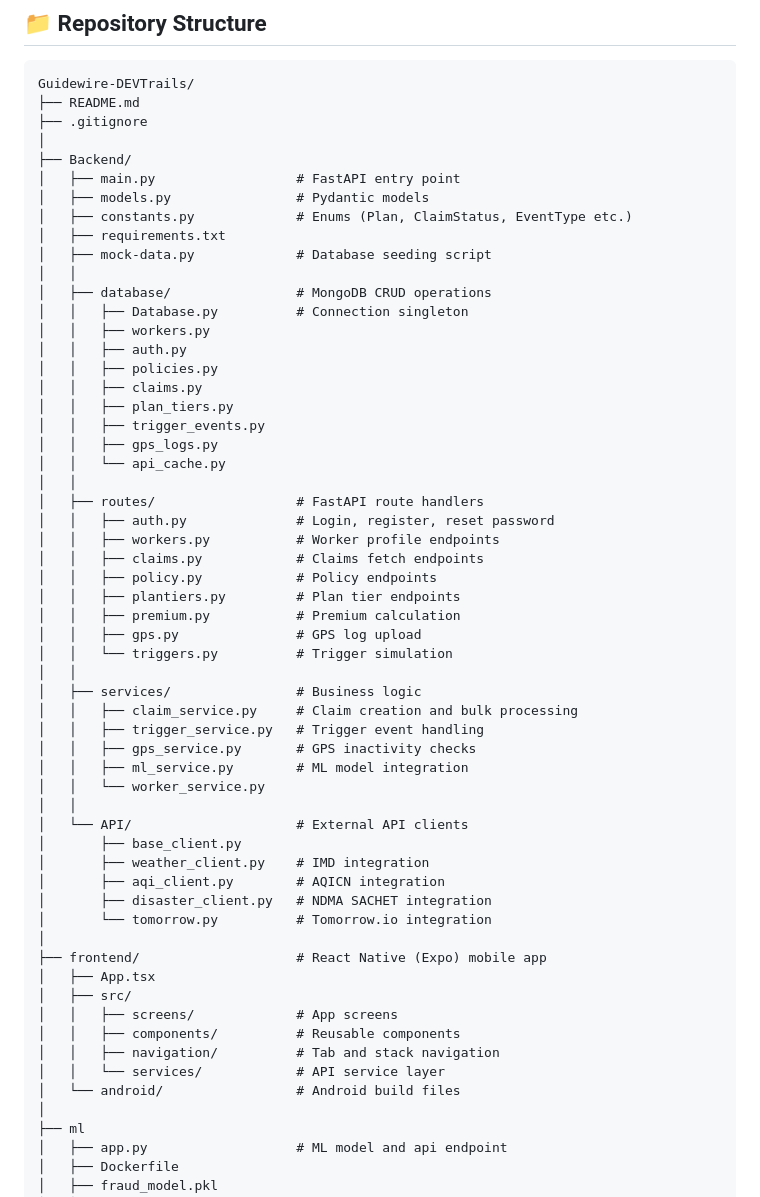
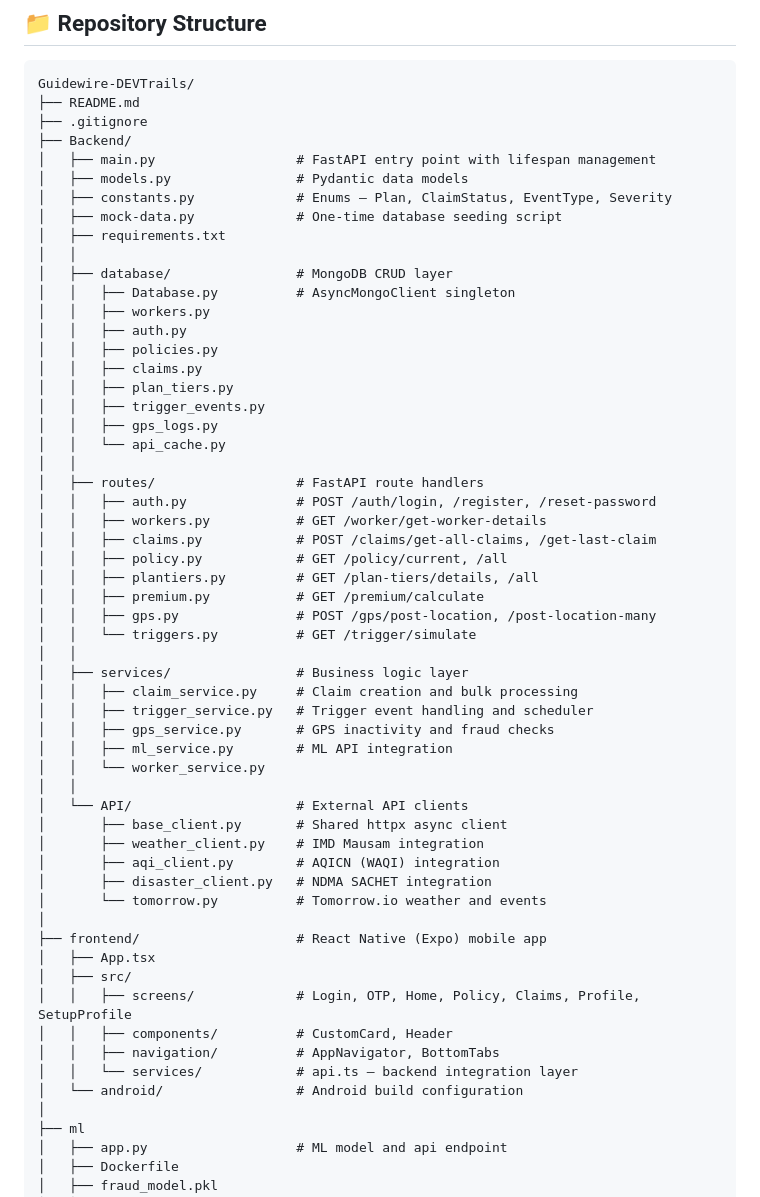
Before and after one commit to LinearTundra/Guidewire-DEVTrails, a Markdown page: README.md, the part around the change. Drawn GitHub-style.

```diff
--- a/README.md
+++ b/README.md
@@ -579,16 +579,15 @@ This submission focuses on delivering a working prototype of core system flows.
 Guidewire-DEVTrails/
 ├── README.md
 ├── .gitignore
-│
 ├── Backend/
-│   ├── main.py                  # FastAPI entry point
-│   ├── models.py                # Pydantic models
-│   ├── constants.py             # Enums (Plan, ClaimStatus, EventType etc.)
+│   ├── main.py                  # FastAPI entry point with lifespan management
+│   ├── models.py                # Pydantic data models
+│   ├── constants.py             # Enums — Plan, ClaimStatus, EventType, Severity
+│   ├── mock-data.py             # One-time database seeding script
 │   ├── requirements.txt
-│   ├── mock-data.py             # Database seeding script
 │   │
-│   ├── database/                # MongoDB CRUD operations
-│   │   ├── Database.py          # Connection singleton
+│   ├── database/                # MongoDB CRUD layer
+│   │   ├── Database.py          # AsyncMongoClient singleton
 │   │   ├── workers.py
 │   │   ├── auth.py
 │   │   ├── policies.py
@@ -599,37 +598,37 @@ Guidewire-DEVTrails/
 │   │   └── api_cache.py
 │   │
 │   ├── routes/                  # FastAPI route handlers
-│   │   ├── auth.py              # Login, register, reset password
-│   │   ├── workers.py           # Worker profile endpoints
-│   │   ├── claims.py            # Claims fetch endpoints
-│   │   ├── policy.py            # Policy endpoints
-│   │   ├── plantiers.py         # Plan tier endpoints
-│   │   ├── premium.py           # Premium calculation
-│   │   ├── gps.py               # GPS log upload
-│   │   └── triggers.py          # Trigger simulation
+│   │   ├── auth.py              # POST /auth/login, /register, /reset-password
+│   │   ├── workers.py           # GET /worker/get-worker-details
+│   │   ├── claims.py            # POST /claims/get-all-claims, /get-last-claim
+│   │   ├── policy.py            # GET /policy/current, /all
+│   │   ├── plantiers.py         # GET /plan-tiers/details, /all
+│   │   ├── premium.py           # GET /premium/calculate
+│   │   ├── gps.py               # POST /gps/post-location, /post-location-many
+│   │   └── triggers.py          # GET /trigger/simulate
 │   │
-│   ├── services/                # Business logic
+│   ├── services/                # Business logic layer
 │   │   ├── claim_service.py     # Claim creation and bulk processing
-│   │   ├── trigger_service.py   # Trigger event handling
-│   │   ├── gps_service.py       # GPS inactivity checks
-│   │   ├── ml_service.py        # ML model integration
+│   │   ├── trigger_service.py   # Trigger event handling and scheduler
+│   │   ├── gps_service.py       # GPS inactivity and fraud checks
+│   │   ├── ml_service.py        # ML API integration
 │   │   └── worker_service.py
 │   │
 │   └── API/                     # External API clients
-│       ├── base_client.py
-│       ├── weather_client.py    # IMD integration
-│       ├── aqi_client.py        # AQICN integration
+│       ├── base_client.py       # Shared httpx async client
+│       ├── weather_client.py    # IMD Mausam integration
+│       ├── aqi_client.py        # AQICN (WAQI) integration
 │       ├── disaster_client.py   # NDMA SACHET integration
-│       └── tomorrow.py          # Tomorrow.io integration
+│       └── tomorrow.py          # Tomorrow.io weather and events
 │
 ├── frontend/                    # React Native (Expo) mobile app
 │   ├── App.tsx
 │   ├── src/
-│   │   ├── screens/             # App screens
-│   │   ├── components/          # Reusable components
-│   │   ├── navigation/          # Tab and stack navigation
-│   │   └── services/            # API service layer
-│   └── android/                 # Android build files
+│   │   ├── screens/             # Login, OTP, Home, Policy, Claims, Profile, SetupProfile
+│   │   ├── components/          # CustomCard, Header
+│   │   ├── navigation/          # AppNavigator, BottomTabs
+│   │   └── services/            # api.ts — backend integration layer
+│   └── android/                 # Android build configuration
 │
 ├── ml
 │   ├── app.py                   # ML model and api endpoint
```
